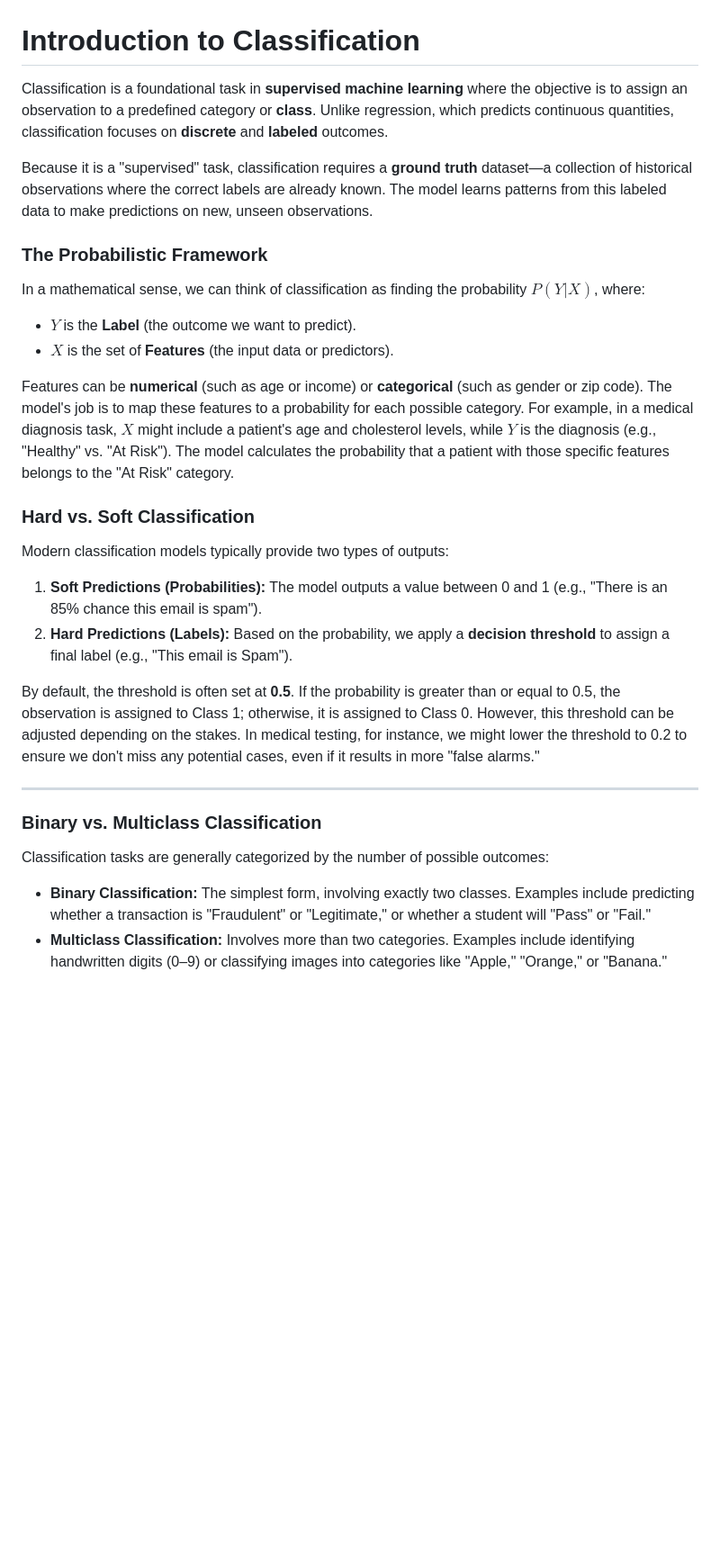
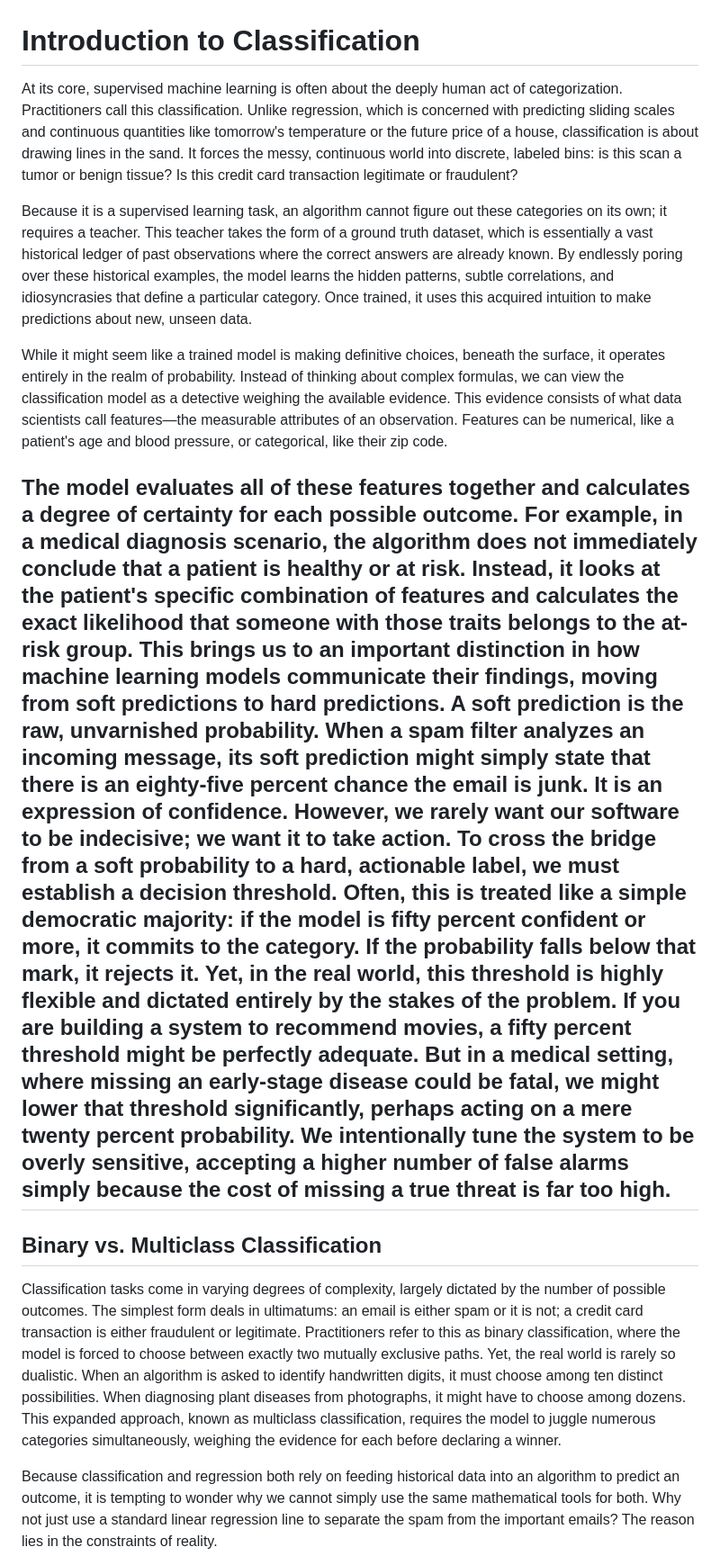
Before and after one commit to bsheese/cs377, a Markdown page: 18_classification/18_0_0_1_Intro_to_Classification.md, the part around one of its changes. Shown at 90% size. Rendered like a GitHub page; blank space fills up the shorter version.

```diff
--- a/18_classification/18_0_0_1_Intro_to_Classification.md
+++ b/18_classification/18_0_0_1_Intro_to_Classification.md
@@ -1,29 +1,21 @@
 # Introduction to Classification
 
-Classification is a foundational task in **supervised machine learning** where the objective is to assign an observation to a predefined category or **class**. Unlike regression, which predicts continuous quantities, classification focuses on **discrete** and **labeled** outcomes.
+At its core, supervised machine learning is often about the deeply human act of categorization. Practitioners call this classification. Unlike regression, which is concerned with predicting sliding scales and continuous quantities like tomorrow's temperature or the future price of a house, classification is about drawing lines in the sand. It forces the messy, continuous world into discrete, labeled bins: is this scan a tumor or benign tissue? Is this credit card transaction legitimate or fraudulent?
 
-Because it is a "supervised" task, classification requires a **ground truth** dataset—a collection of historical observations where the correct labels are already known. The model learns patterns from this labeled data to make predictions on new, unseen observations.
+Because it is a supervised learning task, an algorithm cannot figure out these categories on its own; it requires a teacher. This teacher takes the form of a ground truth dataset, which is essentially a vast historical ledger of past observations where the correct answers are already known. By endlessly poring over these historical examples, the model learns the hidden patterns, subtle correlations, and idiosyncrasies that define a particular category. Once trained, it uses this acquired intuition to make predictions about new, unseen data.
 
-### **The Probabilistic Framework**
-In a mathematical sense, we can think of classification as finding the probability $P(Y | X)$, where:
-*   **$Y$** is the **Label** (the outcome we want to predict).
-*   **$X$** is the set of **Features** (the input data or predictors).
+While it might seem like a trained model is making definitive choices, beneath the surface, it operates entirely in the realm of probability. Instead of thinking about complex formulas, we can view the classification model as a detective weighing the available evidence. This evidence consists of what data scientists call features—the measurable attributes of an observation. Features can be numerical, like a patient's age and blood pressure, or categorical, like their zip code.
 
-Features can be **numerical** (such as age or income) or **categorical** (such as gender or zip code). The model's job is to map these features to a probability for each possible category. For example, in a medical diagnosis task, $X$ might include a patient's age and cholesterol levels, while $Y$ is the diagnosis (e.g., "Healthy" vs. "At Risk"). The model calculates the probability that a patient with those specific features belongs to the "At Risk" category.
-
-### **Hard vs. Soft Classification**
-Modern classification models typically provide two types of outputs:
-1.  **Soft Predictions (Probabilities):** The model outputs a value between 0 and 1 (e.g., "There is an 85% chance this email is spam").
-2.  **Hard Predictions (Labels):** Based on the probability, we apply a **decision threshold** to assign a final label (e.g., "This email is Spam").
-
-By default, the threshold is often set at **0.5**. If the probability is greater than or equal to 0.5, the observation is assigned to Class 1; otherwise, it is assigned to Class 0. However, this threshold can be adjusted depending on the stakes. In medical testing, for instance, we might lower the threshold to 0.2 to ensure we don't miss any potential cases, even if it results in more "false alarms."
-
+The model evaluates all of these features together and calculates a degree of certainty for each possible outcome. For example, in a medical diagnosis scenario, the algorithm does not immediately conclude that a patient is
+healthy or at risk. Instead, it looks at the patient's specific combination of features and calculates the exact likelihood that someone with those traits belongs to the at-risk group.
+This brings us to an important distinction in how machine learning models communicate their findings, moving from soft predictions to hard predictions. A soft prediction is the raw, unvarnished probability. When a spam filter analyzes an incoming message, its soft prediction might simply state that there is an eighty-five percent chance the email is junk. It is an expression of confidence.
+However, we rarely want our software to be indecisive; we want it to take action. To cross the bridge from a soft probability to a hard, actionable label, we must establish a decision threshold. Often, this is treated like a simple democratic majority: if the model is fifty percent confident or more, it commits to the category. If the probability falls below that mark, it rejects it.
+Yet, in the real world, this threshold is highly flexible and dictated entirely by the stakes of the problem. If you are building a system to recommend movies, a fifty percent threshold might be perfectly adequate. But in a medical setting, where missing an early-stage disease could be fatal, we might lower that threshold significantly, perhaps acting on a mere twenty percent probability. We intentionally tune the system to be overly sensitive, accepting a higher number of false alarms simply because the cost of missing a true threat is far too high.
 ---
 
-### **Binary vs. Multiclass Classification**
+## **Binary vs. Multiclass Classification**
 
-Classification tasks are generally categorized by the number of possible outcomes:
+Classification tasks come in varying degrees of complexity, largely dictated by the number of possible outcomes. The simplest form deals in ultimatums: an email is either spam or it is not; a credit card transaction is either fraudulent or legitimate. Practitioners refer to this as binary classification, where the model is forced to choose between exactly two mutually exclusive paths. Yet, the real world is rarely so dualistic. When an algorithm is asked to identify handwritten digits, it must choose among ten distinct possibilities. When diagnosing plant diseases from photographs, it might have to choose among dozens. This expanded approach, known as multiclass classification, requires the model to juggle numerous categories simultaneously, weighing the evidence for each before declaring a winner.
 
-*   **Binary Classification:** The simplest form, involving exactly two classes. Examples include predicting whether a transaction is "Fraudulent" or "Legitimate," or whether a student will "Pass" or "Fail."
-*   **Multiclass Classification:** Involves more than two categories. Examples include identifying handwritten digits (0–9) or classifying images into categories like "Apple," "Orange," or "Banana."
+Because classification and regression both rely on feeding historical data into an algorithm to predict an outcome, it is tempting to wonder why we cannot simply use the same mathematical tools for both. Why not just use a standard linear regression line to separate the spam from the important emails? The reason lies in the constraints of reality.
 
```
Also changed, not shown: other parts of 18_classification/18_0_0_1_Intro_to_Classification.md (+12 -55 lines).
